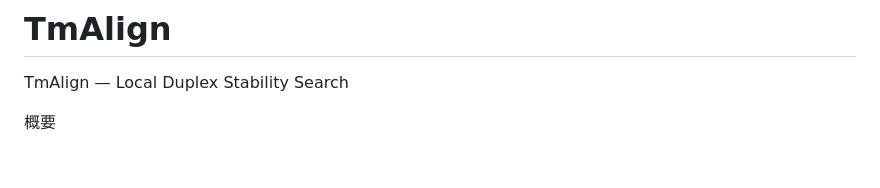
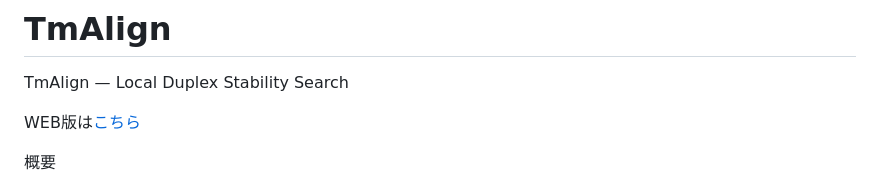
Before and after one commit to c2997108/TmAlign, a Markdown page: README.md, the part around the change. Rendered like a GitHub page; blank space fills up the shorter version.

```diff
--- a/README.md
+++ b/README.md
@@ -1,6 +1,8 @@
 # TmAlign
 
 TmAlign — Local Duplex Stability Search
+
+WEB版は[こちら](https://c2997108.github.io/TmAlign/)
 
 概要
 - クエリ配列内の各 k-mer ウィンドウを使って FASTA の各エントリを走査し、近傍の二本鎖安定性（Tm）を評価します。
```
